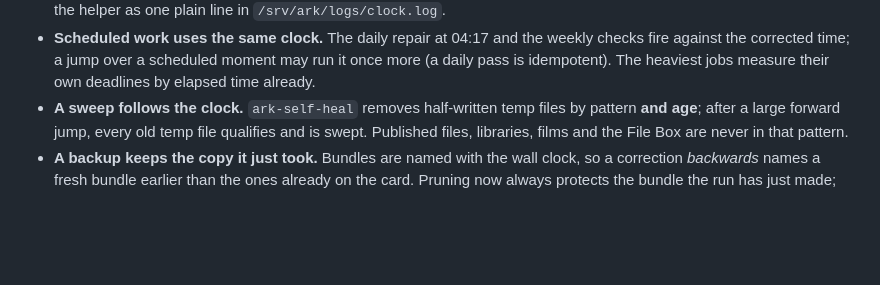
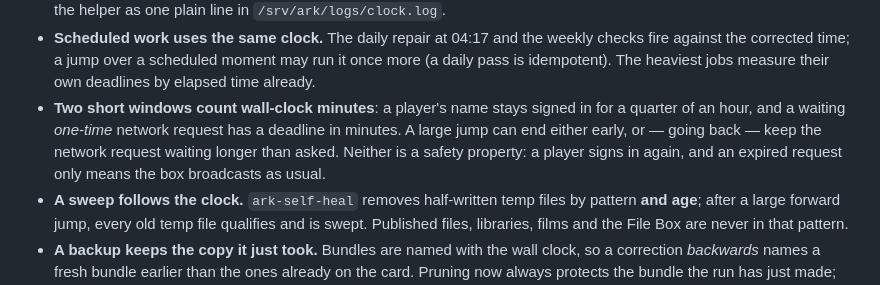
Before and after one commit to king-felix/project-ark, a Markdown page: docs/ADMIN.md, the part around the change. GitHub-like rendering; blank space fills up the shorter version.

Commit message:
Say what a clock jump does to the short wall-clock windows, and where the sweep is proved

```diff
--- a/docs/ADMIN.md
+++ b/docs/ADMIN.md
@@ -1354,6 +1354,11 @@ common year) are refused by constructing a real date, not by pattern-matching on
   checks fire against the corrected time; a jump over a scheduled moment may run it
   once more (a daily pass is idempotent). The heaviest jobs measure their own
   deadlines by elapsed time already.
+* **Two short windows count wall-clock minutes**: a player's name stays signed in
+  for a quarter of an hour, and a waiting *one-time* network request has a deadline
+  in minutes. A large jump can end either early, or — going back — keep the network
+  request waiting longer than asked. Neither is a safety property: a player signs in
+  again, and an expired request only means the box broadcasts as usual.
 * **A sweep follows the clock.** `ark-self-heal` removes half-written temp files by
   pattern **and age**; after a large forward jump, every old temp file qualifies and
   is swept. Published files, libraries, films and the File Box are never in that
```
Also changed, not shown: docs/REQUIREMENTS-MATRIX.md (+1 -0 lines).
